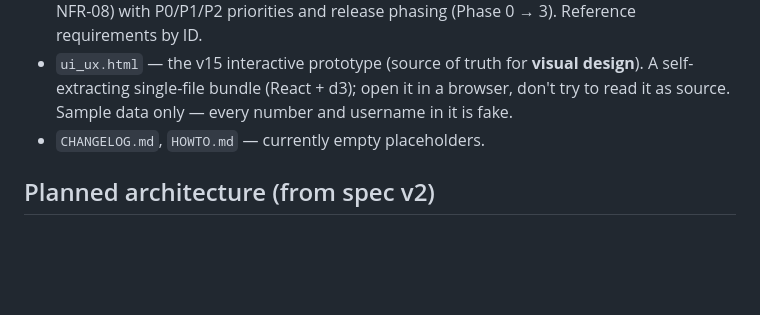
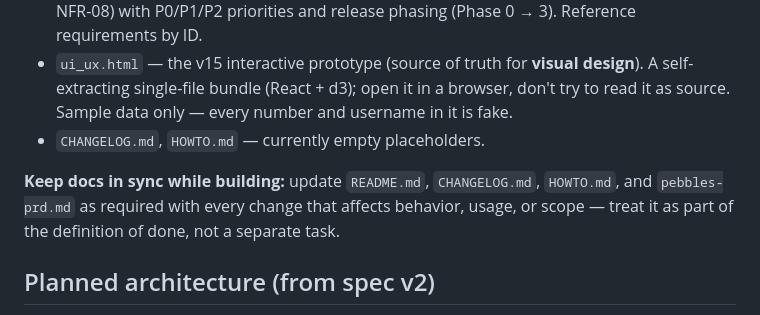
Before and after one commit to djynnius/pebles, a Markdown page: CLAUDE.md, the part around the change. GitHub-like rendering; blank space fills up the shorter version.

Commit message:
Add docs-in-sync rule to CLAUDE.md
Co-Authored-By: Claude Fable 5 <noreply@anthropic.com>

```diff
--- a/CLAUDE.md
+++ b/CLAUDE.md
@@ -14,6 +14,8 @@ Each document is the source of truth for a different concern. When they conflict
 - `pebbles-prd.md` — what/why/priority. Stable requirement IDs (REQ-01…REQ-50, NFR-01…NFR-08) with P0/P1/P2 priorities and release phasing (Phase 0 → 3). Reference requirements by ID.
 - `ui_ux.html` — the v15 interactive prototype (source of truth for **visual design**). A self-extracting single-file bundle (React + d3); open it in a browser, don't try to read it as source. Sample data only — every number and username in it is fake.
 - `CHANGELOG.md`, `HOWTO.md` — currently empty placeholders.
+
+**Keep docs in sync while building:** update `README.md`, `CHANGELOG.md`, `HOWTO.md`, and `pebbles-prd.md` as required with every change that affects behavior, usage, or scope — treat it as part of the definition of done, not a separate task.
 
 ## Planned architecture (from spec v2)
 
```
